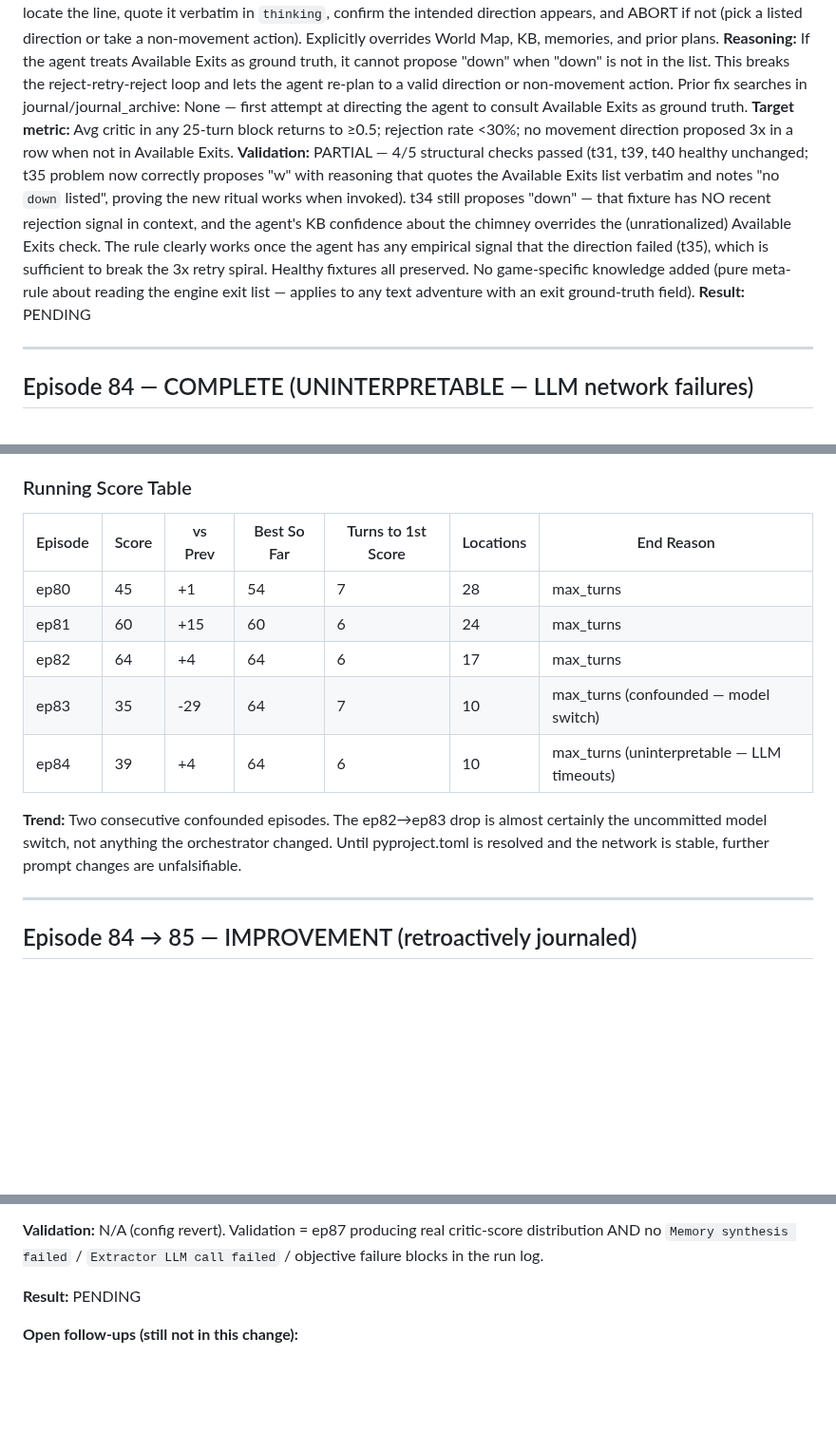
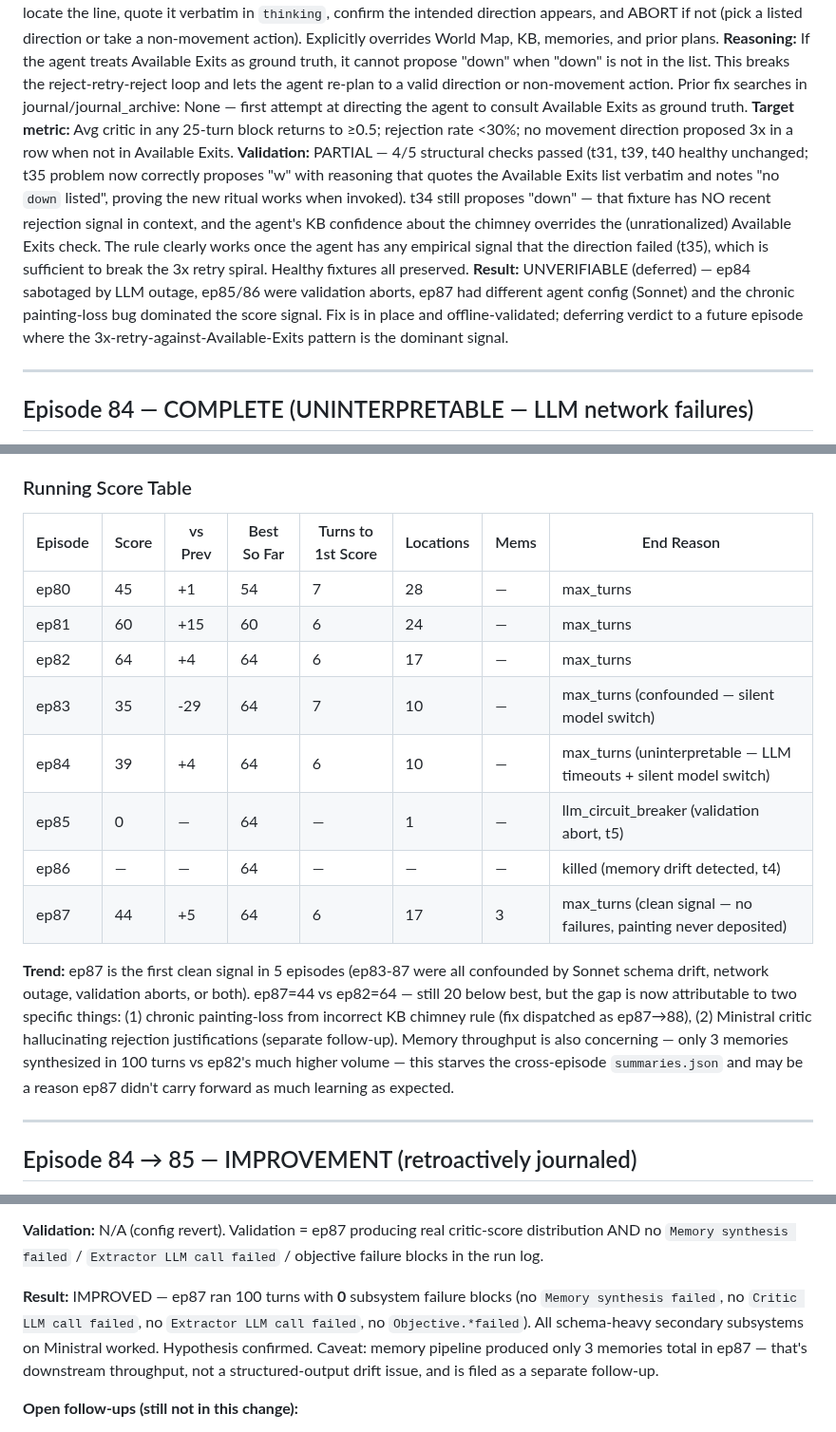
Before and after one commit to stickystyle/ZorkGPT2, a Markdown page: docs/orchestrator/journal.md, 3 parts joined by grey strips. Shown at 95% size. GitHub-like rendering; blank space fills up the shorter version.

```diff
--- a/docs/orchestrator/journal.md
+++ b/docs/orchestrator/journal.md
@@ -884,8 +884,8 @@ The SOTA experiment has already justified itself: Sonnet solved the Mirror Room
 **Change:** prompts/agent.md — added rule 0 in NAVIGATION PROTOCOL directing the agent to consult the "Available Exits" section as authoritative engine ground truth, with a mandatory pre-movement ritual: locate the line, quote it verbatim in `thinking`, confirm the intended direction appears, and ABORT if not (pick a listed direction or take a non-movement action). Explicitly overrides World Map, KB, memories, and prior plans.
 **Reasoning:** If the agent treats Available Exits as ground truth, it cannot propose "down" when "down" is not in the list. This breaks the reject-retry-reject loop and lets the agent re-plan to a valid direction or non-movement action. Prior fix searches in journal/journal_archive: None — first attempt at directing the agent to consult Available Exits as ground truth.
 **Target metric:** Avg critic in any 25-turn block returns to ≥0.5; rejection rate <30%; no movement direction proposed 3x in a row when not in Available Exits.
-**Validation:** PARTIAL — 4/5 structural checks passed (t31, t39, t40 healthy unchanged; t35 problem now correctly proposes "w" with reasoning that quotes the Available Exits list verbatim and notes "no `down` listed", proving the new ritual works when invoked). t34 still proposes "down" — that fixture has NO recent rejection signal in context, and the agent's KB confidence about the chimney overrides the (unrationalized) Available Exits check. The rule clearly works once the agent has any empirical signal that the direction failed (t35), which is sufficient to break the 3x retry spiral. Healthy fixtures all preserved. No game-specific knowledge added (pure meta-rule about reading the engine exit list — applies to any text adventure with an exit ground-truth field).
-**Result:** PENDING
+**Validation:** PARTIAL — 4/5 structural checks passed (t31, t39, t40 healthy unchanged; t35 problem now correctly proposes "w" with reasoning that quotes the Available Exits list verbatim and notes "no `down` listed", proving the new ritual works when invoked). t34 still proposes "down" — that fixture has NO recent rejection signal in context, and the agent's KB confidence about the chimney overrides the (unrationalized) Available Exits check. The rule clearly works once the agent has any empirical signal that the direction failed (t35), which is sufficient to break the 3x retry spiral. Healthy fixtures all preserved.
+**Result:** UNVERIFIABLE (deferred) — ep84 sabotaged by LLM outage, ep85/86 were validation aborts, ep87 had different agent config (Sonnet) and the chronic painting-loss bug dominated the score signal. Fix is in place and offline-validated; deferring verdict to a future episode where the 3x-retry-against-Available-Exits pattern is the dominant signal.
 
 ---
 ## Episode 84 — COMPLETE (UNINTERPRETABLE — LLM network failures)
@@ -926,15 +926,18 @@ Every subsystem now hits the remote Claude proxy. This change was never committe
 2. **Uncommitted critic/extractor/analysis/memory model switch** in `pyproject.toml`. This is a multi-subsystem change masquerading as untracked drift. Must be either committed with a dedicated journal entry ("BLOCKER: switched all subsystems to remote Claude — expected effects X, Y") or reverted before the next episode. I will not proceed until the user decides.
 
 ### Running Score Table
-| Episode | Score | vs Prev | Best So Far | Turns to 1st Score | Locations | End Reason |
-|---------|-------|---------|-------------|-------------------|-----------|------------|
-| ep80 | 45 | +1 | 54 | 7 | 28 | max_turns |
-| ep81 | 60 | +15 | 60 | 6 | 24 | max_turns |
-| ep82 | 64 | +4 | 64 | 6 | 17 | max_turns |
-| ep83 | 35 | -29 | 64 | 7 | 10 | max_turns (confounded — model switch) |
-| ep84 | 39 | +4 | 64 | 6 | 10 | max_turns (uninterpretable — LLM timeouts) |
+| Episode | Score | vs Prev | Best So Far | Turns to 1st Score | Locations | Mems | End Reason |
+|---------|-------|---------|-------------|-------------------|-----------|------|------------|
+| ep80 | 45 | +1 | 54 | 7 | 28 | — | max_turns |
+| ep81 | 60 | +15 | 60 | 6 | 24 | — | max_turns |
+| ep82 | 64 | +4 | 64 | 6 | 17 | — | max_turns |
+| ep83 | 35 | -29 | 64 | 7 | 10 | — | max_turns (confounded — silent model switch) |
+| ep84 | 39 | +4 | 64 | 6 | 10 | — | max_turns (uninterpretable — LLM timeouts + silent model switch) |
+| ep85 | 0 | — | 64 | — | 1 | — | llm_circuit_breaker (validation abort, t5) |
+| ep86 | — | — | 64 | — | — | — | killed (memory drift detected, t4) |
+| ep87 | 44 | +5 | 64 | 6 | 17 | 3 | max_turns (clean signal — no failures, painting never deposited) |
 
-**Trend:** Two consecutive confounded episodes. The ep82→ep83 drop is almost certainly the uncommitted model switch, not anything the orchestrator changed. Until pyproject.toml is resolved and the network is stable, further prompt changes are unfalsifiable.
+**Trend:** ep87 is the first clean signal in 5 episodes (ep83-87 were all confounded by Sonnet schema drift, network outage, validation aborts, or both). ep87=44 vs ep82=64 — still 20 below best, but the gap is now attributable to two specific things: (1) chronic painting-loss from incorrect KB chimney rule (fix dispatched as ep87→88), (2) Ministral critic hallucinating rejection justifications (separate follow-up). Memory throughput is also concerning — only 3 memories synthesized in 100 turns vs ep82's much higher volume — this starves the cross-episode `summaries.json` and may be a reason ep87 didn't carry forward as much learning as expected.
 
 ---
 
@@ -1029,7 +1067,7 @@ After 2 Instructor retries, memory synthesis silently falls back to its default
 
 **Validation:** N/A (config revert). Validation = ep87 producing real critic-score distribution AND no `Memory synthesis failed` / `Extractor LLM call failed` / objective failure blocks in the run log.
 
-**Result:** PENDING
+**Result:** IMPROVED — ep87 ran 100 turns with **0** subsystem failure blocks (no `Memory synthesis failed`, no `Critic LLM call failed`, no `Extractor LLM call failed`, no `Objective.*failed`). All schema-heavy secondary subsystems on Ministral worked. Hypothesis confirmed. Caveat: memory pipeline produced only 3 memories total in ep87 — that's downstream throughput, not a structured-output drift issue, and is filed as a separate follow-up.
 
 **Open follow-ups (still not in this change):**
 - Silent failures across `zorkburr/actions/{critic,extract,memory,objectives,knowledge,grounding}.py` should eventually emit `LLM_ERROR` lines like `agent.py` does. The fact that ep86 silently corrupted memory state for 4 turns before I noticed is the strongest argument for this. Filed as future work.
```
Also changed, not shown: other parts of docs/orchestrator/journal.md (+38 -3 lines).
